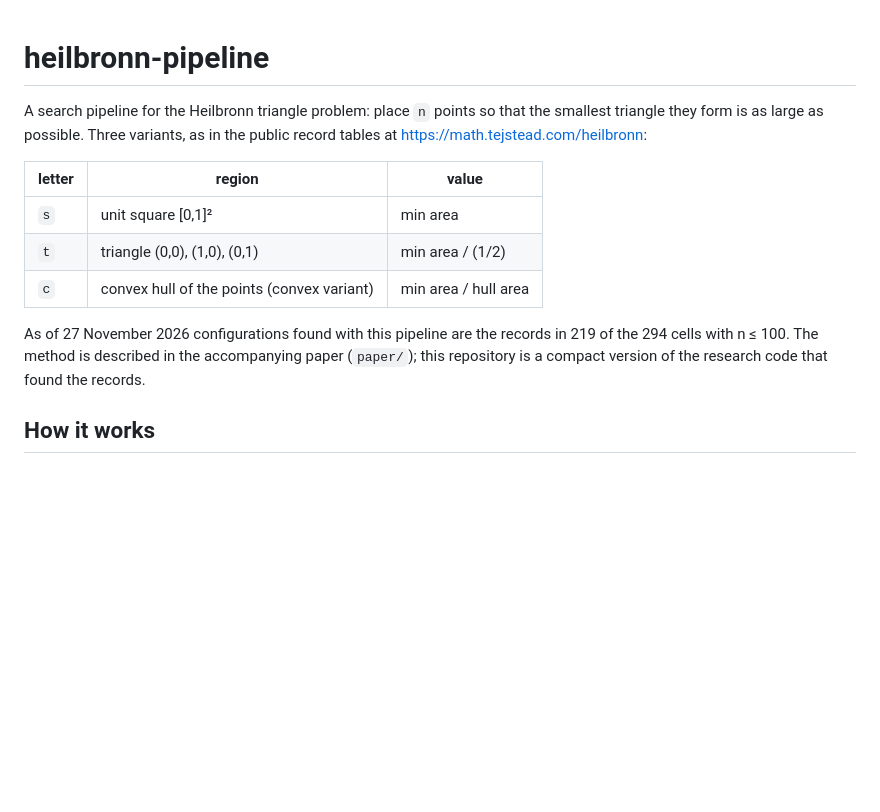
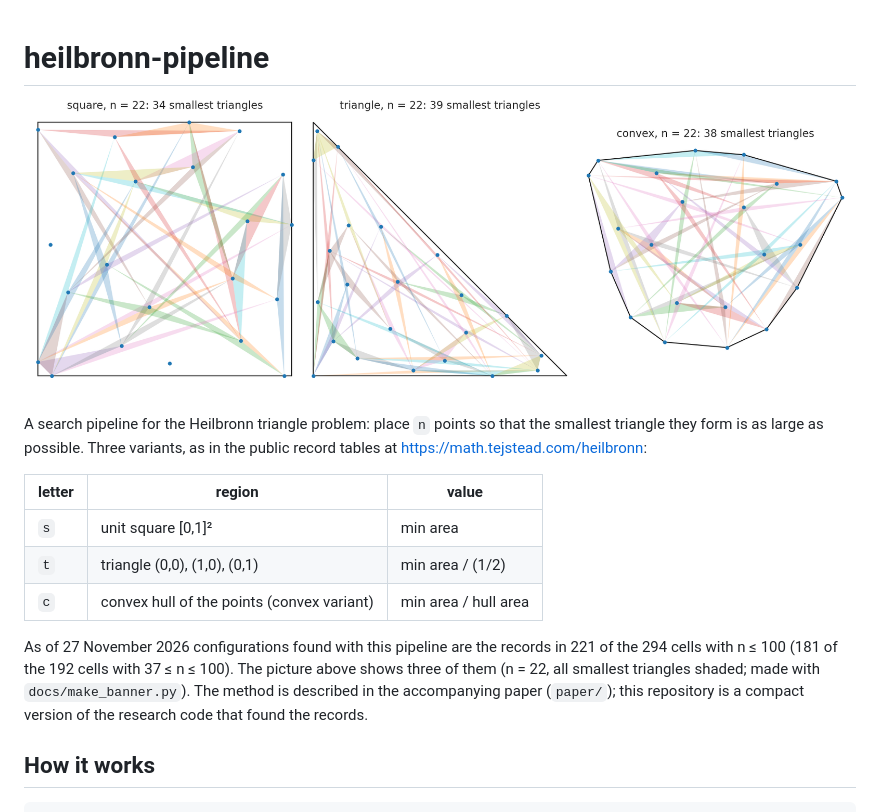
Before and after one commit to spiralulam/heilbronn-pipeline, a Markdown page: README.md, the part around the change. GitHub-like rendering; pictures changed too: docs/banner.png (added); blank space fills up the shorter version.

Commit message:
README: picture of three n = 22 records, current record counts
Co-Authored-By: Claude Opus 5.5 <noreply@anthropic.com>

```diff
--- a/README.md
+++ b/README.md
@@ -1,4 +1,6 @@
 # heilbronn-pipeline
+
+![Record configurations for n = 22 in the square, the triangle and the convex variant, with every triangle of minimal area shaded](docs/banner.png)
 
 A search pipeline for the Heilbronn triangle problem: place `n` points so that the smallest triangle they form is as
 large as possible. Three variants, as in the public record tables at <https://math.tejstead.com/heilbronn>:
@@ -9,7 +11,9 @@ large as possible. Three variants, as in the public record tables at <https://ma
 | `t` | triangle (0,0), (1,0), (0,1) | min area / (1/2) |
 | `c` | convex hull of the points (convex variant) | min area / hull area |
 
-As of 27 November 2026 configurations found with this pipeline are the records in 219 of the 294 cells with n ≤ 100.
+As of 27 November 2026 configurations found with this pipeline are the records in 221 of the 294 cells with n ≤ 100
+(181 of the 192 cells with 37 ≤ n ≤ 100). The picture above shows three of them (n = 22, all smallest triangles shaded;
+made with `docs/make_banner.py`).
 The method is described in the accompanying paper (`paper/`); this repository is a compact version of the research code
 that found the records.
 
```
Also changed, not shown: 1 other file.
